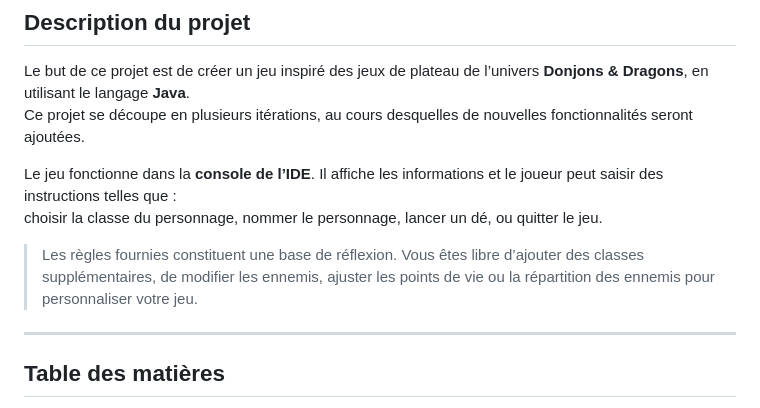
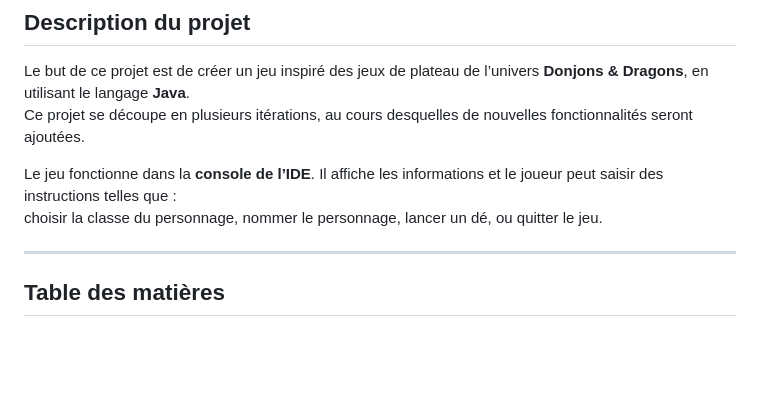
Before and after one commit to CharlottePinoit/JAVA_donjons-dragons, a Markdown page: README.md, the part around the change. GitHub-like rendering; blank space fills up the shorter version.

```diff
--- a/README.md
+++ b/README.md
@@ -7,8 +7,6 @@ Ce projet se découpe en plusieurs itérations, au cours desquelles de nouvelles
 
 Le jeu fonctionne dans la **console de l’IDE**. Il affiche les informations et le joueur peut saisir des instructions telles que :
 choisir la classe du personnage, nommer le personnage, lancer un dé, ou quitter le jeu.
-
-> Les règles fournies constituent une base de réflexion. Vous êtes libre d’ajouter des classes supplémentaires, de modifier les ennemis, ajuster les points de vie ou la répartition des ennemis pour personnaliser votre jeu.
 
 ---
 
```
